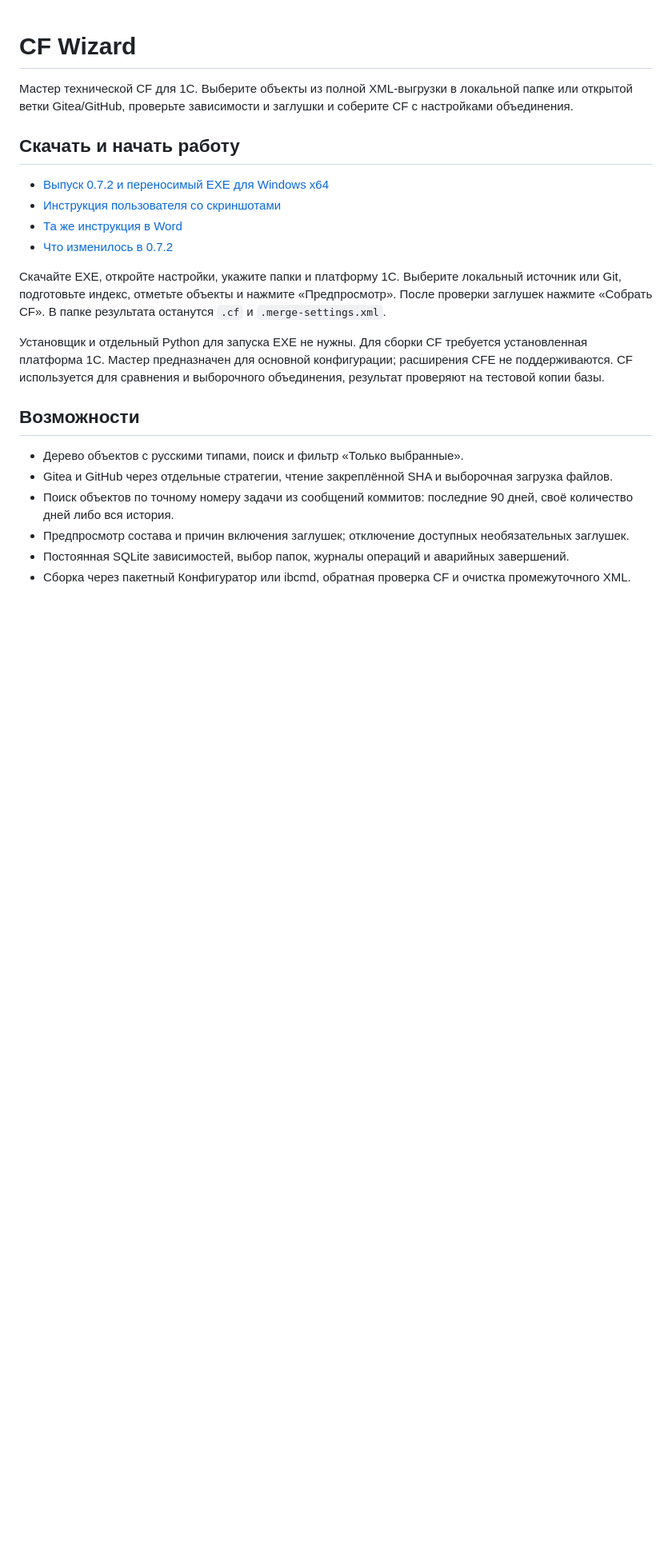
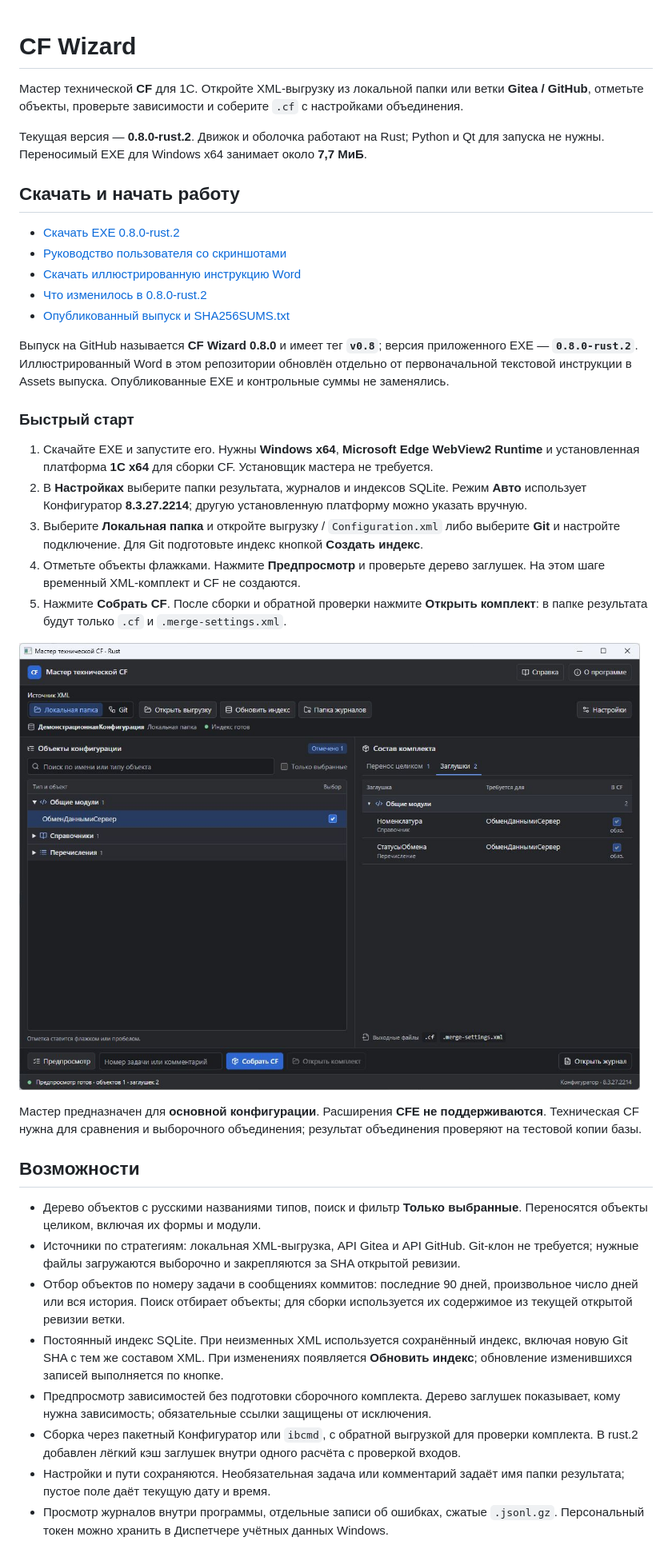
Before and after one commit to ziva08081992/cf-wizard, a Markdown page: README.md, the part around one of its changes. Shown at 80% size. GitHub-like rendering; pictures changed too: docs/images/rust-0.8.0-rust.2/main-preview.jpg (added); blank space fills up the shorter version.

Commit message:
docs: update Rust 0.8.0-rust.2 homepage and illustrated guides

```diff
--- a/README.md
+++ b/README.md
@@ -1,24 +1,39 @@
 # CF Wizard
 
-Мастер технической CF для 1С. Выберите объекты из полной XML-выгрузки в локальной папке или открытой ветки Gitea/GitHub, проверьте зависимости и заглушки и соберите CF с настройками объединения.
+Мастер технической **CF** для 1С. Откройте XML-выгрузку из локальной папки или ветки **Gitea / GitHub**, отметьте объекты, проверьте зависимости и соберите `.cf` с настройками объединения.
+
+Текущая версия — **0.8.0-rust.2**. Движок и оболочка работают на Rust; Python и Qt для запуска не нужны. Переносимый EXE для Windows x64 занимает около **7,7 МиБ**.
 
 ## Скачать и начать работу
 
-- [Выпуск 0.7.2 и переносимый EXE для Windows x64](../../releases/tag/v0.7.2)
-- [Инструкция пользователя со скриншотами](docs/user-guide.md)
-- [Та же инструкция в Word](docs/CF-Wizard-0.7.2-User-Guide-RU.docx?raw=1)
-- [Что изменилось в 0.7.2](docs/releases/v0.7.2.md)
+- [Скачать EXE 0.8.0-rust.2](https://github.com/ziva08081992/cf-wizard/releases/download/v0.8/CF-Wizard-Rust-0.8.0-rust.2.exe)
+- [Руководство пользователя со скриншотами](docs/user-guide.md)
+- [Скачать иллюстрированную инструкцию Word](docs/CF-Wizard-0.8.0-rust.2-User-Guide-RU-Illustrated.docx?raw=1)
+- [Что изменилось в 0.8.0-rust.2](docs/releases/v0.8.0-rust.2.md)
+- [Опубликованный выпуск и SHA256SUMS.txt](https://github.com/ziva08081992/cf-wizard/releases/tag/v0.8)
 
-Скачайте EXE, откройте настройки, укажите папки и платформу 1С. Выберите локальный источник или Git, подготовьте индекс, отметьте объекты и нажмите «Предпросмотр». После проверки заглушек нажмите «Собрать CF». В папке результата останутся `.cf` и `.merge-settings.xml`.
+Выпуск на GitHub называется **CF Wizard 0.8.0** и имеет тег **`v0.8`**; версия приложенного EXE — **`0.8.0-rust.2`**. Иллюстрированный Word в этом репозитории обновлён отдельно от первоначальной текстовой инструкции в Assets выпуска. Опубликованные EXE и контрольные суммы не заменялись.
 
-Установщик и отдельный Python для запуска EXE не нужны. Для сборки CF требуется установленная платформа 1С. Мастер предназначен для основной конфигурации; расширения CFE не поддерживаются. CF используется для сравнения и выборочного объединения, результат проверяют на тестовой копии базы.
+### Быстрый старт
+
+1. Скачайте EXE и запустите его. Нужны **Windows x64**, **Microsoft Edge WebView2 Runtime** и установленная платформа **1С x64** для сборки CF. Установщик мастера не требуется.
+2. В **Настройках** выберите папки результата, журналов и индексов SQLite. Режим **Авто** использует Конфигуратор **8.3.27.2214**; другую установленную платформу можно указать вручную.
+3. Выберите **Локальная папка** и откройте выгрузку / `Configuration.xml` либо выберите **Git** и настройте подключение. Для Git подготовьте индекс кнопкой **Создать индекс**.
+4. Отметьте объекты флажками. Нажмите **Предпросмотр** и проверьте дерево заглушек. На этом шаге временный XML-комплект и CF не создаются.
+5. Нажмите **Собрать CF**. После сборки и обратной проверки нажмите **Открыть комплект**: в папке результата будут только `.cf` и `.merge-settings.xml`.
+
+![Предпросмотр зависимостей в CF Wizard 0.8.0-rust.2 на демонстрационной конфигурации](docs/images/rust-0.8.0-rust.2/main-preview.jpg)
+
+Мастер предназначен для **основной конфигурации**. Расширения **CFE не поддерживаются**. Техническая CF нужна для сравнения и выборочного объединения; результат объединения проверяют на тестовой копии базы.
 
 ## Возможности
 
-- Дерево объектов с русскими типами, поиск и фильтр «Только выбранные».
-- Gitea и GitHub через отдельные стратегии, чтение закреплённой SHA и выборочная загрузка файлов.
-- Поиск объектов по точному номеру задачи из сообщений коммитов: последние 90 дней, своё количество дней либо вся история.
-- Предпросмотр состава и причин включения заглушек; отключение доступных необязательных заглушек.
-- Постоянная SQLite зависимостей, выбор папок, журналы операций и аварийных завершений.
-- Сборка через пакетный Конфигуратор или ibcmd, обратная проверка CF и очистка промежуточного XML.
+- Дерево объектов с русскими названиями типов, поиск и фильтр **Только выбранные**. Переносятся объекты целиком, включая их формы и модули.
+- Источники по стратегиям: локальная XML-выгрузка, API Gitea и API GitHub. Git-клон не требуется; нужные файлы загружаются выборочно и закрепляются за SHA открытой ревизии.
+- Отбор объектов по номеру задачи в сообщениях коммитов: последние 90 дней, произвольное число дней или вся история. Поиск отбирает объекты; для сборки используется их содержимое из текущей открытой ревизии ветки.
+- Постоянный индекс SQLite. При неизменных XML используется сохранённый индекс, включая новую Git SHA с тем же составом XML. При изменениях появляется **Обновить индекс**; обновление изменившихся записей выполняется по кнопке.
+- Предпросмотр зависимостей без подготовки сборочного комплекта. Дерево заглушек показывает, кому нужна зависимость; обязательные ссылки защищены от исключения.
+- Сборка через пакетный Конфигуратор или `ibcmd`, с обратной выгрузкой для проверки комплекта. В rust.2 добавлен лёгкий кэш заглушек внутри одного расчёта с проверкой входов.
+- Настройки и пути сохраняются. Необязательная задача или комментарий задаёт имя папки результата; пустое поле даёт текущую дату и время.
+- Просмотр журналов внутри программы, отдельные записи об ошибках, сжатые `.jsonl.gz`. Персональный токен можно хранить в Диспетчере учётных данных Windows.
 
```
Also changed, not shown: other parts of README.md (+9 -8 lines), BUILD.md (+23 -38 lines), docs/releases/v0.8.0-rust.2.md (added, +45 -0 lines), docs/user-guide.md (+122 -110 lines), docs/images/rust-0.8.0-rust.2/git-connection.jpg (added), docs/images/rust-0.8.0-rust.2/settings.jpg (added), 2 other files.
